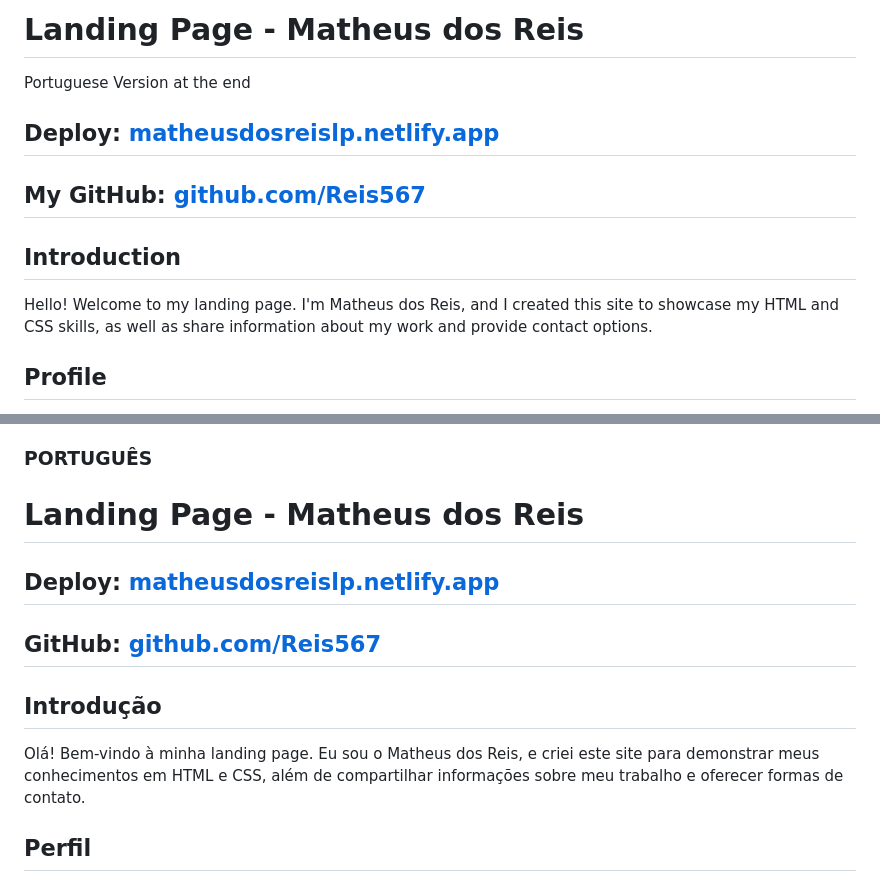
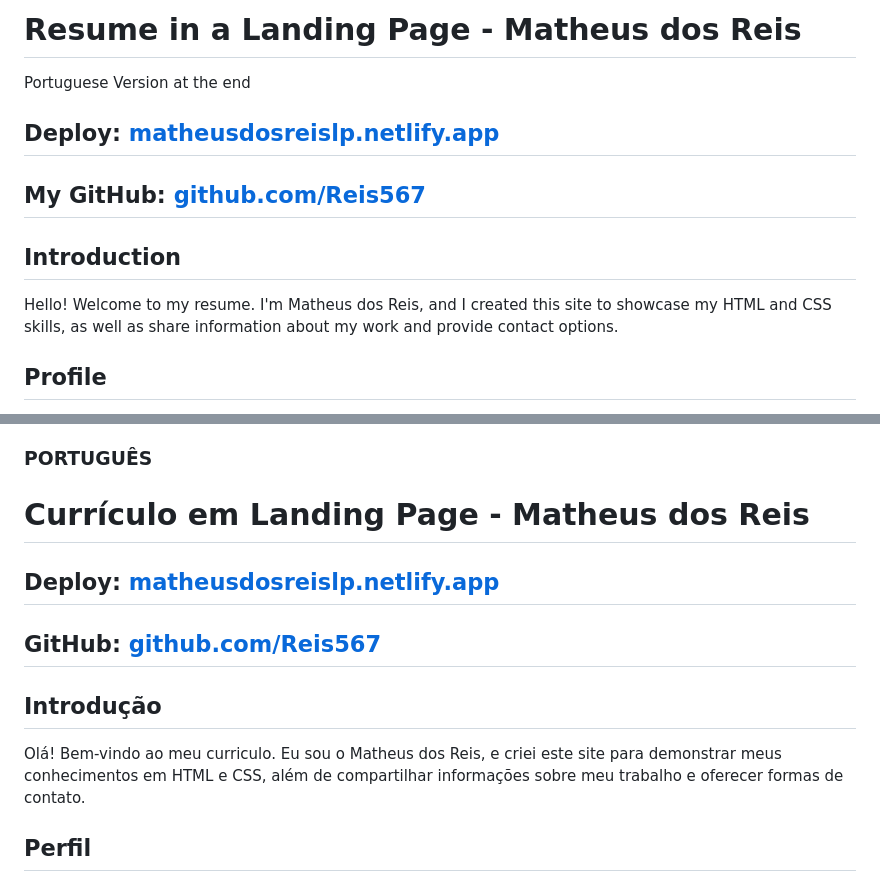
Before and after one commit to Reis567/lp-curriculum2, a Markdown page: README.md, 2 parts joined by grey strips. Rendered like a GitHub page.

```diff
--- a/README.md
+++ b/README.md
@@ -1,4 +1,4 @@
-# Landing Page - Matheus dos Reis
+# Resume in a Landing Page - Matheus dos Reis
 Portuguese Version at the end
 
 
@@ -7,7 +7,7 @@ Portuguese Version at the end
 
 ## Introduction
 
-Hello! Welcome to my landing page. I'm Matheus dos Reis, and I created this site to showcase my HTML and CSS skills, as well as share information about my work and provide contact options.
+Hello! Welcome to my resume. I'm Matheus dos Reis, and I created this site to showcase my HTML and CSS skills, as well as share information about my work and provide contact options.
 
 ## Profile
 
@@ -30,14 +30,14 @@ I hope this landing page has provided you with an overview of me and my work. If
 
 
 ### PORTUGUÊS
-# Landing Page - Matheus dos Reis
+# Currículo em Landing Page - Matheus dos Reis
 
 ## Deploy: [matheusdosreislp.netlify.app](https://matheusdosreislp.netlify.app/#)
 ## GitHub: [github.com/Reis567](https://github.com/Reis567)
 
 ## Introdução
 
-Olá! Bem-vindo à minha landing page. Eu sou o Matheus dos Reis, e criei este site para demonstrar meus conhecimentos em HTML e CSS, além de compartilhar informações sobre meu trabalho e oferecer formas de contato.
+Olá! Bem-vindo ao meu curriculo. Eu sou o Matheus dos Reis, e criei este site para demonstrar meus conhecimentos em HTML e CSS, além de compartilhar informações sobre meu trabalho e oferecer formas de contato.
 
 ## Perfil
 
```
